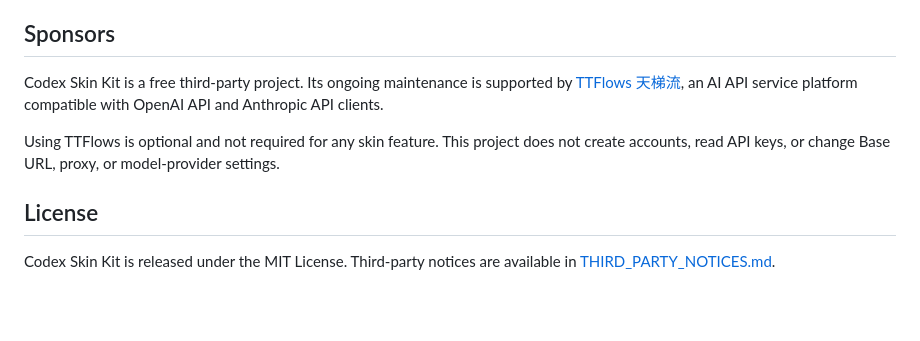
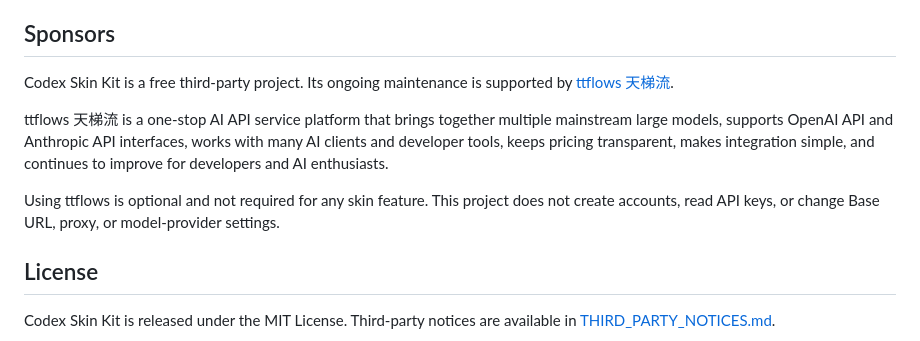
Before and after one commit to dkfjtang/codex-skin-kit, a Markdown page: README.en.md, the part around the change. Rendered like a GitHub page; blank space fills up the shorter version.

Commit message:
docs: use ttflows sponsor description

```diff
--- a/README.en.md
+++ b/README.en.md
@@ -91,9 +91,11 @@ Use only images that you own or assets that are explicitly licensed for redistri
 
 ## Sponsors
 
-Codex Skin Kit is a free third-party project. Its ongoing maintenance is supported by [TTFlows 天梯流](https://api.ttflows.com/), an AI API service platform compatible with OpenAI API and Anthropic API clients.
+Codex Skin Kit is a free third-party project. Its ongoing maintenance is supported by [ttflows 天梯流](https://api.ttflows.com/).
 
-Using TTFlows is optional and not required for any skin feature. This project does not create accounts, read API keys, or change Base URL, proxy, or model-provider settings.
+ttflows 天梯流 is a one-stop AI API service platform that brings together multiple mainstream large models, supports OpenAI API and Anthropic API interfaces, works with many AI clients and developer tools, keeps pricing transparent, makes integration simple, and continues to improve for developers and AI enthusiasts.
+
+Using ttflows is optional and not required for any skin feature. This project does not create accounts, read API keys, or change Base URL, proxy, or model-provider settings.
 
 ## License
 
```
Also changed, not shown: README.md (+4 -2 lines).
